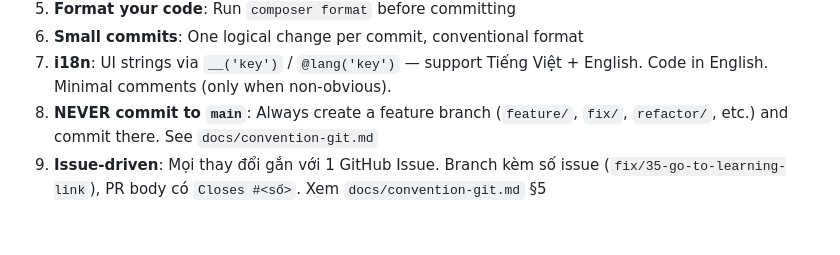
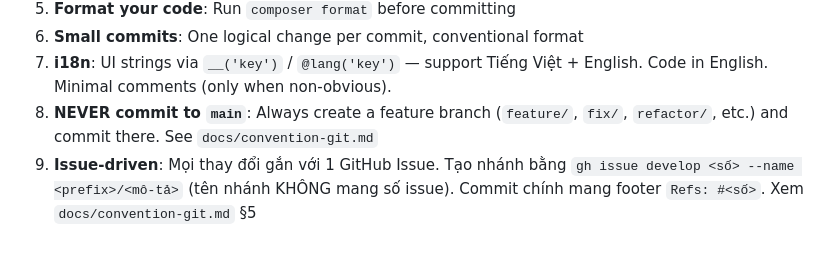
Before and after one commit to pd-phuc/CoLearn, a Markdown page: AGENTS.md, the part around the change. Rendered like a GitHub page.

```diff
--- a/AGENTS.md
+++ b/AGENTS.md
@@ -183,4 +183,4 @@ docker/
 6. **Small commits**: One logical change per commit, conventional format
 7. **i18n**: UI strings via `__('key')` / `@lang('key')` — support Tiếng Việt + English. Code in English. Minimal comments (only when non-obvious).
 8. **NEVER commit to `main`**: Always create a feature branch (`feature/`, `fix/`, `refactor/`, etc.) and commit there. See `docs/convention-git.md`
-9. **Issue-driven**: Mọi thay đổi gắn với 1 GitHub Issue. Branch kèm số issue (`fix/35-go-to-learning-link`), PR body có `Closes #<số>`. Xem `docs/convention-git.md` §5
+9. **Issue-driven**: Mọi thay đổi gắn với 1 GitHub Issue. Tạo nhánh bằng `gh issue develop <số> --name <prefix>/<mô-tả>` (tên nhánh KHÔNG mang số issue). Commit chính mang footer `Refs: #<số>`. Xem `docs/convention-git.md` §5
```
Also changed, not shown: CLAUDE.md (+4 -2 lines), docs/convention-git.md (+38 -10 lines).
